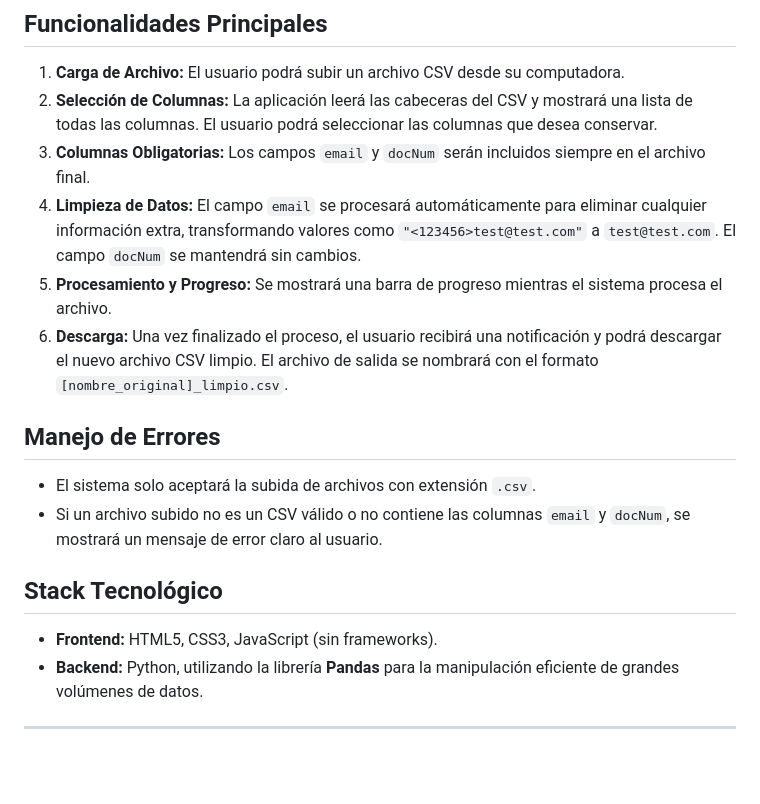
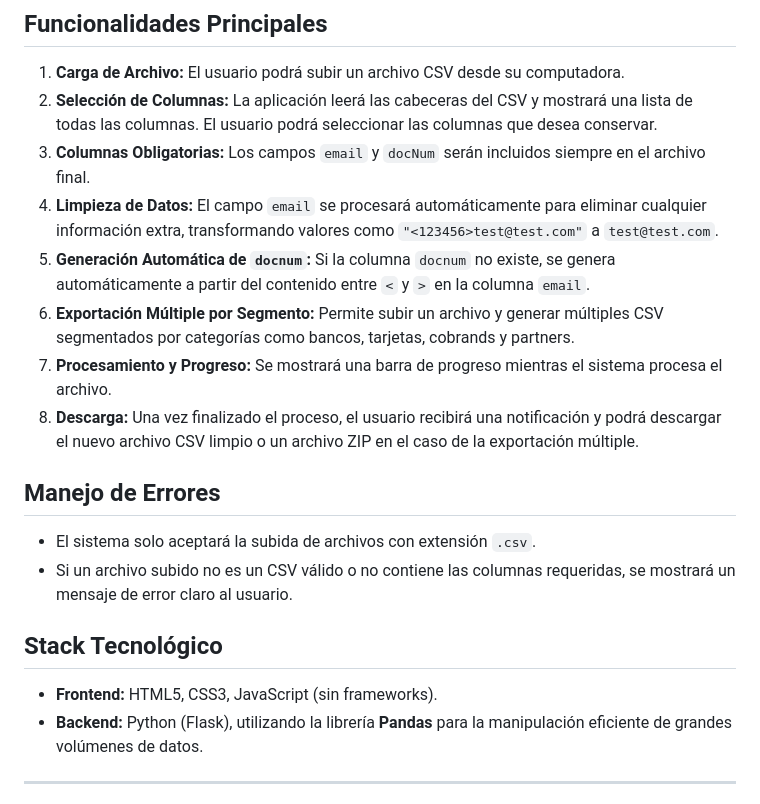
Before and after one commit to ezezane/arsa-ia-limpieza-bases-icomm, a Markdown page: ai_docs/gemini.md, the part around one of its changes. GitHub-like rendering; blank space fills up the shorter version.

```diff
--- a/ai_docs/gemini.md
+++ b/ai_docs/gemini.md
@@ -30,17 +30,19 @@ Desarrollar una herramienta web interna para limpiar y filtrar archivos CSV expo
 1.  **Carga de Archivo:** El usuario podrá subir un archivo CSV desde su computadora.
 2.  **Selección de Columnas:** La aplicación leerá las cabeceras del CSV y mostrará una lista de todas las columnas. El usuario podrá seleccionar las columnas que desea conservar.
 3.  **Columnas Obligatorias:** Los campos `email` y `docNum` serán incluidos siempre en el archivo final.
-4.  **Limpieza de Datos:** El campo `email` se procesará automáticamente para eliminar cualquier información extra, transformando valores como `"<123456>test@test.com"` a `test@test.com`. El campo `docNum` se mantendrá sin cambios.
-5.  **Procesamiento y Progreso:** Se mostrará una barra de progreso mientras el sistema procesa el archivo.
-6.  **Descarga:** Una vez finalizado el proceso, el usuario recibirá una notificación y podrá descargar el nuevo archivo CSV limpio. El archivo de salida se nombrará con el formato `[nombre_original]_limpio.csv`.
+4.  **Limpieza de Datos:** El campo `email` se procesará automáticamente para eliminar cualquier información extra, transformando valores como `"<123456>test@test.com"` a `test@test.com`.
+5.  **Generación Automática de `docnum`:** Si la columna `docnum` no existe, se genera automáticamente a partir del contenido entre `<` y `>` en la columna `email`.
+6.  **Exportación Múltiple por Segmento:** Permite subir un archivo y generar múltiples CSV segmentados por categorías como bancos, tarjetas, cobrands y partners.
+7.  **Procesamiento y Progreso:** Se mostrará una barra de progreso mientras el sistema procesa el archivo.
+8.  **Descarga:** Una vez finalizado el proceso, el usuario recibirá una notificación y podrá descargar el nuevo archivo CSV limpio o un archivo ZIP en el caso de la exportación múltiple.
 
 ## Manejo de Errores
 *   El sistema solo aceptará la subida de archivos con extensión `.csv`.
-*   Si un archivo subido no es un CSV válido o no contiene las columnas `email` y `docNum`, se mostrará un mensaje de error claro al usuario.
+*   Si un archivo subido no es un CSV válido o no contiene las columnas requeridas, se mostrará un mensaje de error claro al usuario.
 
 ## Stack Tecnológico
 *   **Frontend:** HTML5, CSS3, JavaScript (sin frameworks).
-*   **Backend:** Python, utilizando la librería **Pandas** para la manipulación eficiente de grandes volúmenes de datos.
+*   **Backend:** Python (Flask), utilizando la librería **Pandas** para la manipulación eficiente de grandes volúmenes de datos.
 
 ---
 
```
Also changed, not shown: other parts of ai_docs/gemini.md (+40 -38 lines), ai_docs/roadmap.md (+25 -0 lines).
